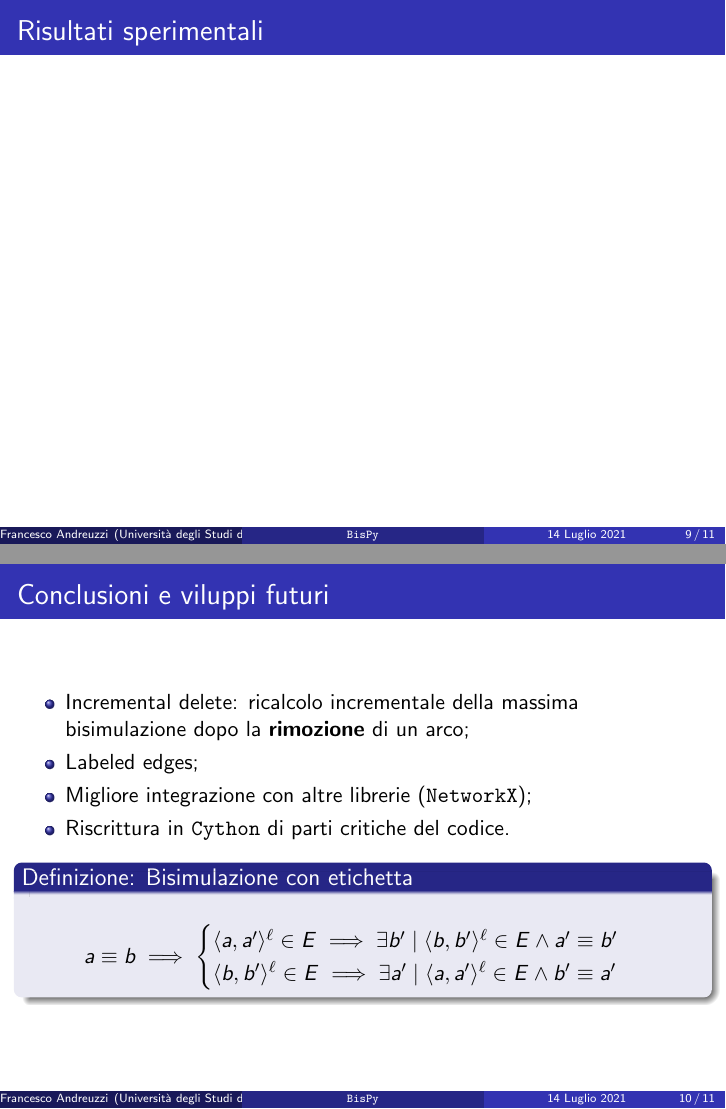
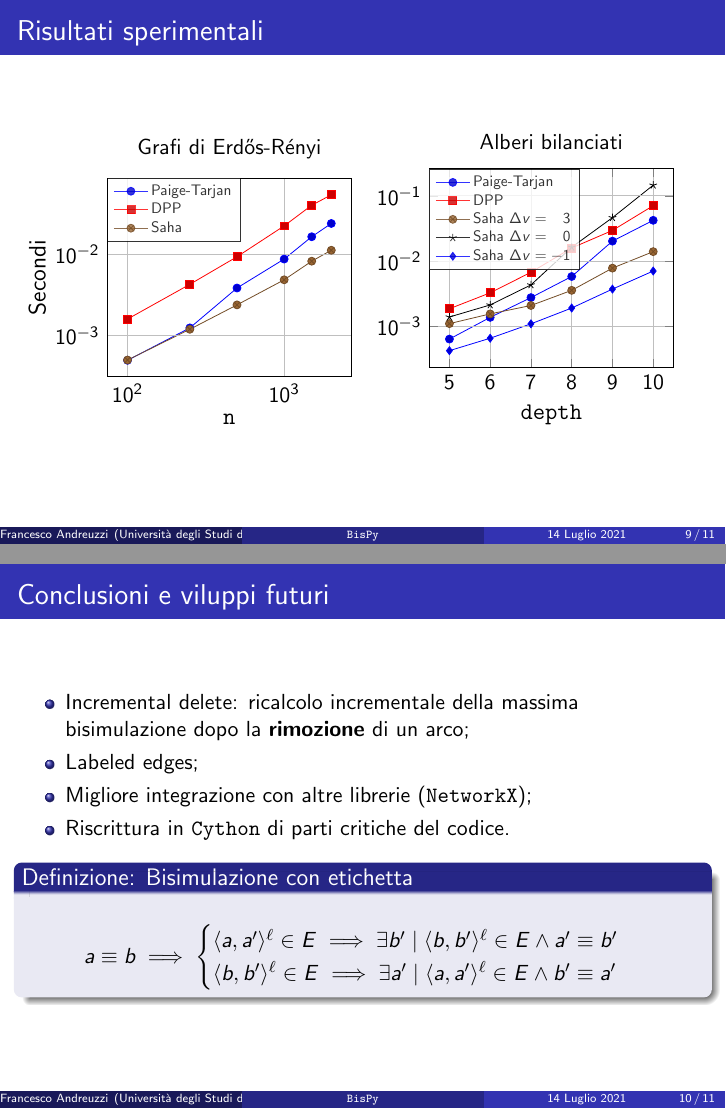
Before and after one commit to fandreuz/bsc-thesis, LaTeX slides (slides/slides.tex): pages 9 and 10 of 11, joined at a grey line. Compiled offline with pdfLaTeX.

Commit message:
experimental result 1

```diff
--- a/slides/slides.tex
+++ b/slides/slides.tex
@@ -1,5 +1,7 @@
 \documentclass{beamer}
 \usepackage{tikz}
+\usepackage{tikzsymbols}
+\usepackage{pgfplots}
 \usepackage{scalerel}
 \usepackage{caption}
 \usepackage{subcaption}
@@ -208,6 +210,73 @@
 \end{frame}
 
 \begin{frame}\frametitle{Risultati sperimentali}
+    \begin{figure}
+        \centering
+        \begin{subfigure}[t]{0.49\textwidth}
+            \begin{tikzpicture}
+                \begin{axis}[
+                    axis on top,
+                    width=\textwidth,
+                    legend style={nodes={scale=0.7, transform shape}, fill=white,opacity=0.8, at={(0,0.68)},anchor=south west, legend columns=1},
+                    legend cell align={left},
+                    ytick style={draw=none},
+                    xtick style={draw=none},
+                    xlabel={\texttt{n}},
+                    xlabel style={font=\large},
+                    ylabel={Secondi},
+                    ylabel style={font=\large},
+                    xmode=log,
+                    ymode=log,
+                    grid=major,
+                    title={Grafi di Erdős-Rényi}
+                ]
+                \addplot table[x=x,y=y] {../experiments/time/saha/random/mean_0_0.txt};
+                \addlegendentry{Paige-Tarjan}
+                \addplot table[x=x,y=y] {../experiments/time/saha/random/mean_0_1.txt};
+                \addlegendentry{DPP}
+                \addplot table[x=x,y=y] {../experiments/time/saha/random/mean_0_2.txt};
+                \addlegendentry{Saha}
+            \end{axis}
+            \end{tikzpicture}
+        \end{subfigure}
+        \hfill
+        \begin{subfigure}[t]{0.49\textwidth}
+            \begin{tikzpicture}
+                \begin{axis}[
+                    axis on top,
+                    width=\textwidth,
+                    legend style={nodes={scale=0.7, transform shape}, fill=white,opacity=0.8, at={(0,0.49)},anchor=south west, legend columns=1},
+                    legend cell align={left},
+                    xlabel={\texttt{depth}},
+                    xlabel style={font=\large},
+                    ylabel style={font=\large},
+                    yminorticks=false,
+                    xtick={5.0,6.0,7.0,8.0,9.0,10.0},
+                    xticklabels={5,6,7,8,9,10},
+                    ymode=log,
+                    grid=major,
+                    title={Alberi bilanciati}
+                ]
+                \addplot table[x=x,y=y] {../experiments/time/saha/tree/first/mean_0_0.txt};
+                \addlegendentry{Paige-Tarjan}
+                \addplot table[x=x,y=y] {../experiments/time/saha/tree/first/mean_0_1.txt};
+                \addlegendentry{DPP}
+                %\addplot table[x=x,y=y] {experiments/time/saha/tree/second/data1.txt};
+                %\addplot table[x=x,y=y] {experiments/time/saha/tree/second/data2.txt};
+                \addplot table[x=x,y=y] {../experiments/time/saha/tree/second/data3.txt};
+                \addlegendentry{Saha $\Delta v = \hphantom{-}3$}
+                \addplot table[x=x,y=y] {../experiments/time/saha/tree/second/datam0.txt};
+                \addlegendentry{Saha $\Delta v = \hphantom{-}0$}
+                \addplot table[x=x,y=y] {../experiments/time/saha/tree/second/datam1.txt};
+                \addlegendentry{Saha $\Delta v = -1$}
+                %\addplot table[x=x,y=y] {experiments/time/saha/tree/second/datam2.txt};
+                %\addplot table[x=x,y=y] {experiments/time/saha/tree/second/datam3.txt};
+                %\addplot table[x=x,y=y] {experiments/time/saha/tree/second/datam4.txt};
+                %\addlegendentry{Saha $\Delta v = -4$}
+            \end{axis}
+            \end{tikzpicture}
+        \end{subfigure}
+    \end{figure}
 \end{frame}
 
 \begin{frame}\frametitle{Conclusioni e viluppi futuri}
```
Also changed, not shown: slides/slides.tex (1 more changed lines).
